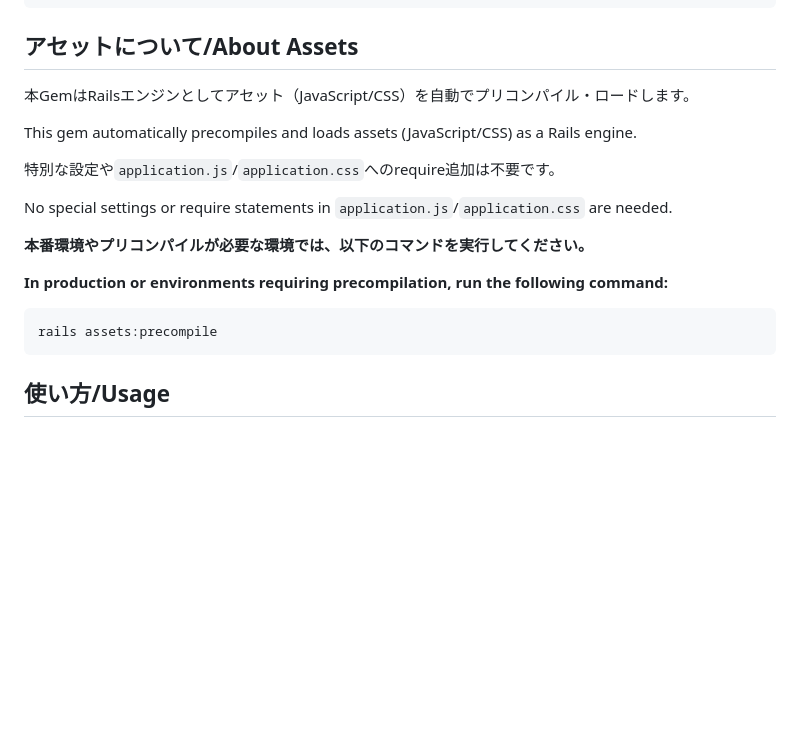
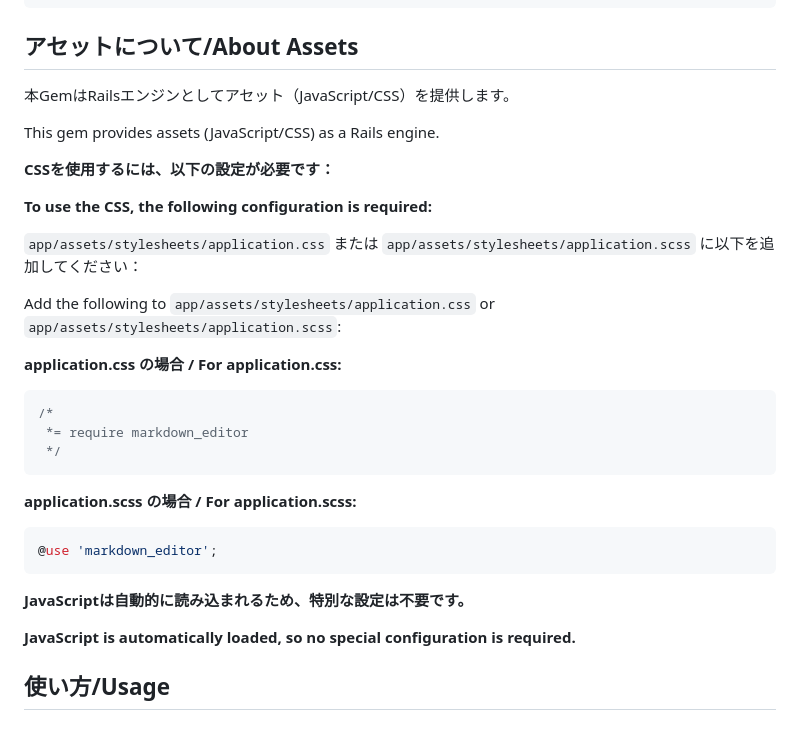
Before and after one commit to dhq-boiler/ponkotsu-md-editor, a Markdown page: README.md, the part around one of its changes. GitHub-like rendering; blank space fills up the shorter version.

````diff
--- a/README.md
+++ b/README.md
@@ -45,23 +45,33 @@ bundle install
 
 ## アセットについて/About Assets
 
-本GemはRailsエンジンとしてアセット（JavaScript/CSS）を自動でプリコンパイル・ロードします。
+本GemはRailsエンジンとしてアセット（JavaScript/CSS）を提供します。
 
-This gem automatically precompiles and loads assets (JavaScript/CSS) as a Rails engine.
+This gem provides assets (JavaScript/CSS) as a Rails engine.
 
+**CSSを使用するには、以下の設定が必要です：**
 
-特別な設定や`application.js`/`application.css`へのrequire追加は不要です。
+**To use the CSS, the following configuration is required:**
 
-No special settings or require statements in `application.js`/`application.css` are needed.
+`app/assets/stylesheets/application.css` または `app/assets/stylesheets/application.scss` に以下を追加してください：
 
+Add the following to `app/assets/stylesheets/application.css` or `app/assets/stylesheets/application.scss`:
 
-**本番環境やプリコンパイルが必要な環境では、以下のコマンドを実行してください。**
+**application.css の場合 / For application.css:**
+```css
+/*
+ *= require markdown_editor
+ */
+```
 
-**In production or environments requiring precompilation, run the following command:**
+**application.scss の場合 / For application.scss:**
+```scss
+@use 'markdown_editor';
+```
 
-```bash
-rails assets:precompile
-```
+**JavaScriptは自動的に読み込まれるため、特別な設定は不要です。**
+
+**JavaScript is automatically loaded, so no special configuration is required.**
 
 ## 使い方/Usage
 
````
Also changed, not shown: other parts of README.md (+1 -1 lines).
